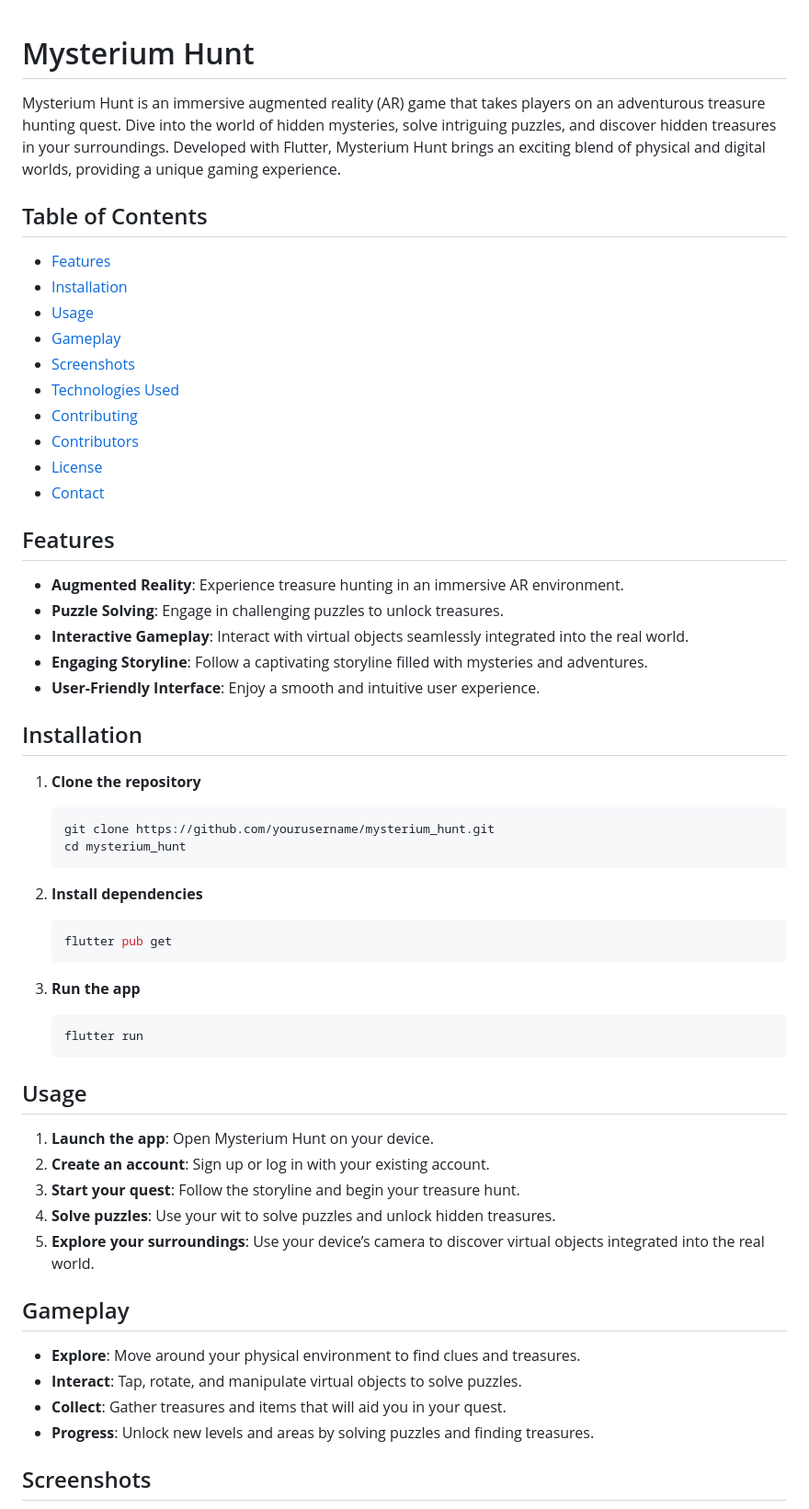
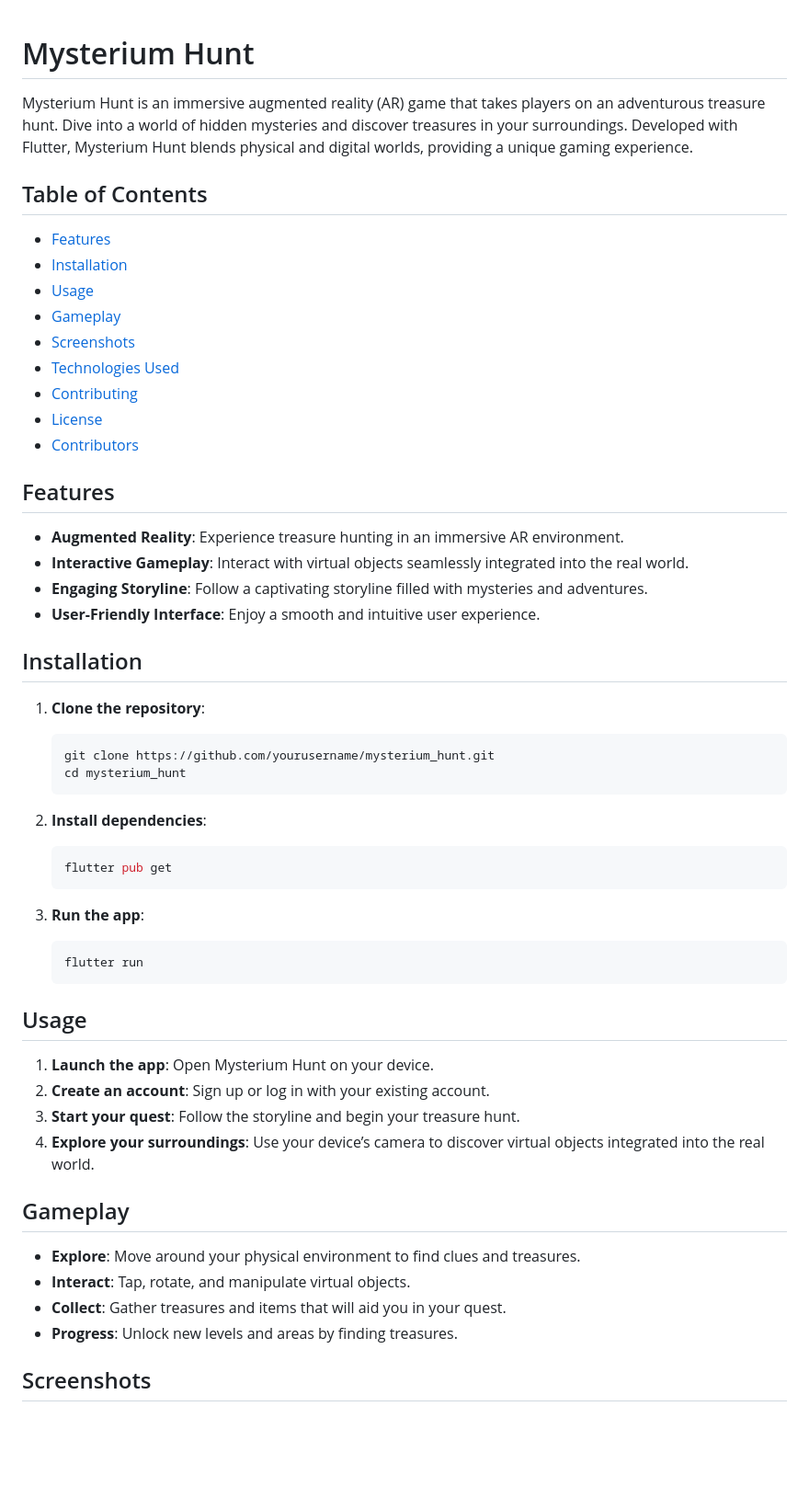
Before and after one commit to Omozuas/Mysterium_Hunt, a Markdown page: README.md, the part around one of its changes. Shown at 92% size. GitHub-like rendering; blank space fills up the shorter version.

````diff
--- a/README.md
+++ b/README.md
@@ -1,6 +1,8 @@
+
+
 # Mysterium Hunt
 
-Mysterium Hunt is an immersive augmented reality (AR) game that takes players on an adventurous treasure hunting quest. Dive into the world of hidden mysteries, solve intriguing puzzles, and discover hidden treasures in your surroundings. Developed with Flutter, Mysterium Hunt brings an exciting blend of physical and digital worlds, providing a unique gaming experience.
+Mysterium Hunt is an immersive augmented reality (AR) game that takes players on an adventurous treasure hunt. Dive into a world of hidden mysteries and discover treasures in your surroundings. Developed with Flutter, Mysterium Hunt blends physical and digital worlds, providing a unique gaming experience.
 
 ## Table of Contents
 
@@ -11,32 +13,30 @@ Mysterium Hunt is an immersive augmented reality (AR) game that takes players on
 - [Screenshots](#screenshots)
 - [Technologies Used](#technologies-used)
 - [Contributing](#contributing)
+- [License](#license)
 - [Contributors](#contributors)
-- [License](#license)
-- [Contact](#contact)
 
 ## Features
 
 - **Augmented Reality**: Experience treasure hunting in an immersive AR environment.
-- **Puzzle Solving**: Engage in challenging puzzles to unlock treasures.
 - **Interactive Gameplay**: Interact with virtual objects seamlessly integrated into the real world.
 - **Engaging Storyline**: Follow a captivating storyline filled with mysteries and adventures.
 - **User-Friendly Interface**: Enjoy a smooth and intuitive user experience.
 
 ## Installation
 
-1. **Clone the repository**
+1. **Clone the repository**:
     ```bash
     git clone https://github.com/yourusername/mysterium_hunt.git
     cd mysterium_hunt
     ```
 
-2. **Install dependencies**
+2. **Install dependencies**:
     ```bash
     flutter pub get
     ```
 
-3. **Run the app**
+3. **Run the app**:
     ```bash
     flutter run
     ```
@@ -46,15 +46,14 @@ Mysterium Hunt is an immersive augmented reality (AR) game that takes players on
 1. **Launch the app**: Open Mysterium Hunt on your device.
 2. **Create an account**: Sign up or log in with your existing account.
 3. **Start your quest**: Follow the storyline and begin your treasure hunt.
-4. **Solve puzzles**: Use your wit to solve puzzles and unlock hidden treasures.
-5. **Explore your surroundings**: Use your device’s camera to discover virtual objects integrated into the real world.
+4. **Explore your surroundings**: Use your device’s camera to discover virtual objects integrated into the real world.
 
 ## Gameplay
 
 - **Explore**: Move around your physical environment to find clues and treasures.
-- **Interact**: Tap, rotate, and manipulate virtual objects to solve puzzles.
+- **Interact**: Tap, rotate, and manipulate virtual objects.
 - **Collect**: Gather treasures and items that will aid you in your quest.
-- **Progress**: Unlock new levels and areas by solving puzzles and finding treasures.
+- **Progress**: Unlock new levels and areas by finding treasures.
 
 ## Screenshots
 
````
Also changed, not shown: other parts of README.md (+14 -8 lines).
